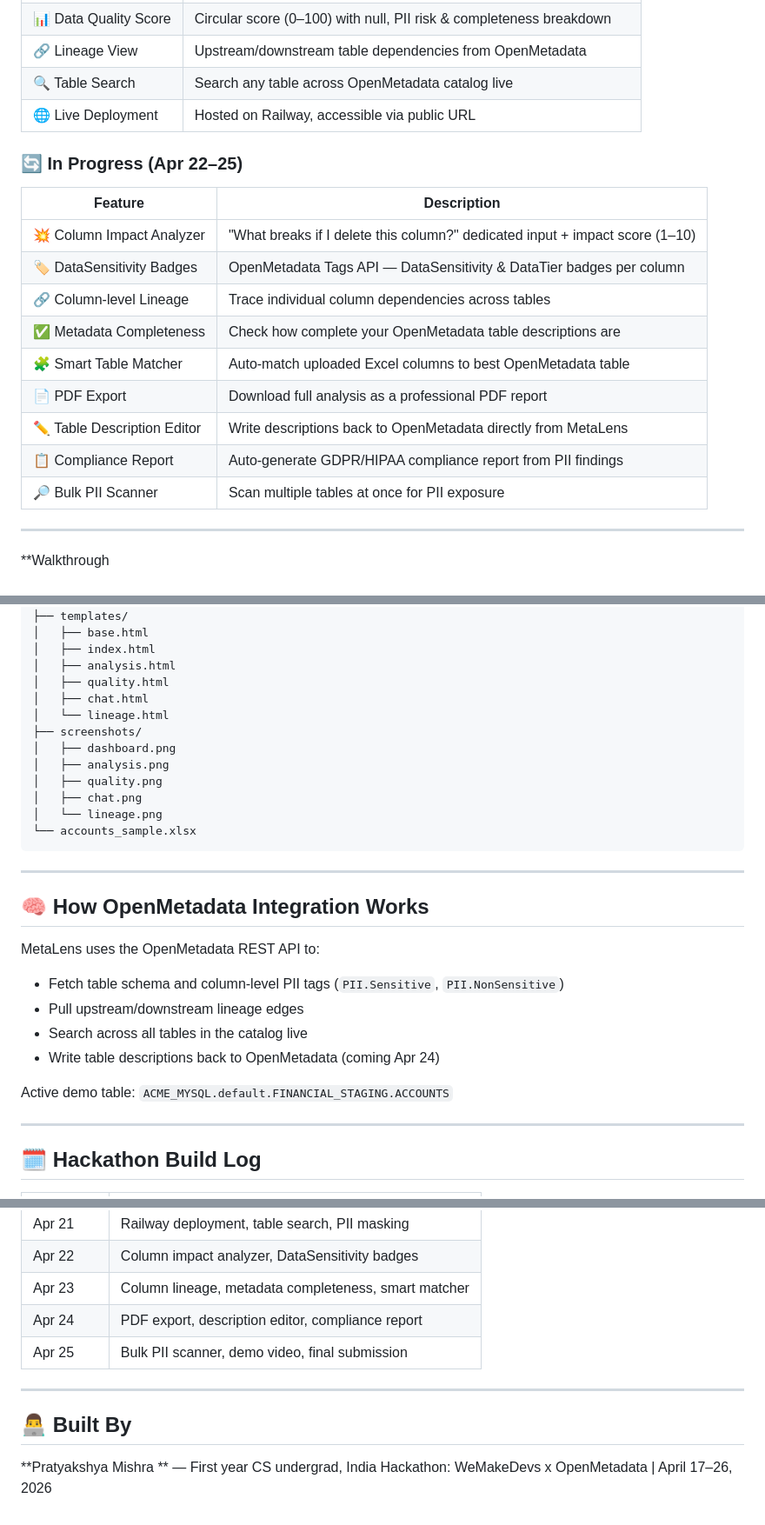
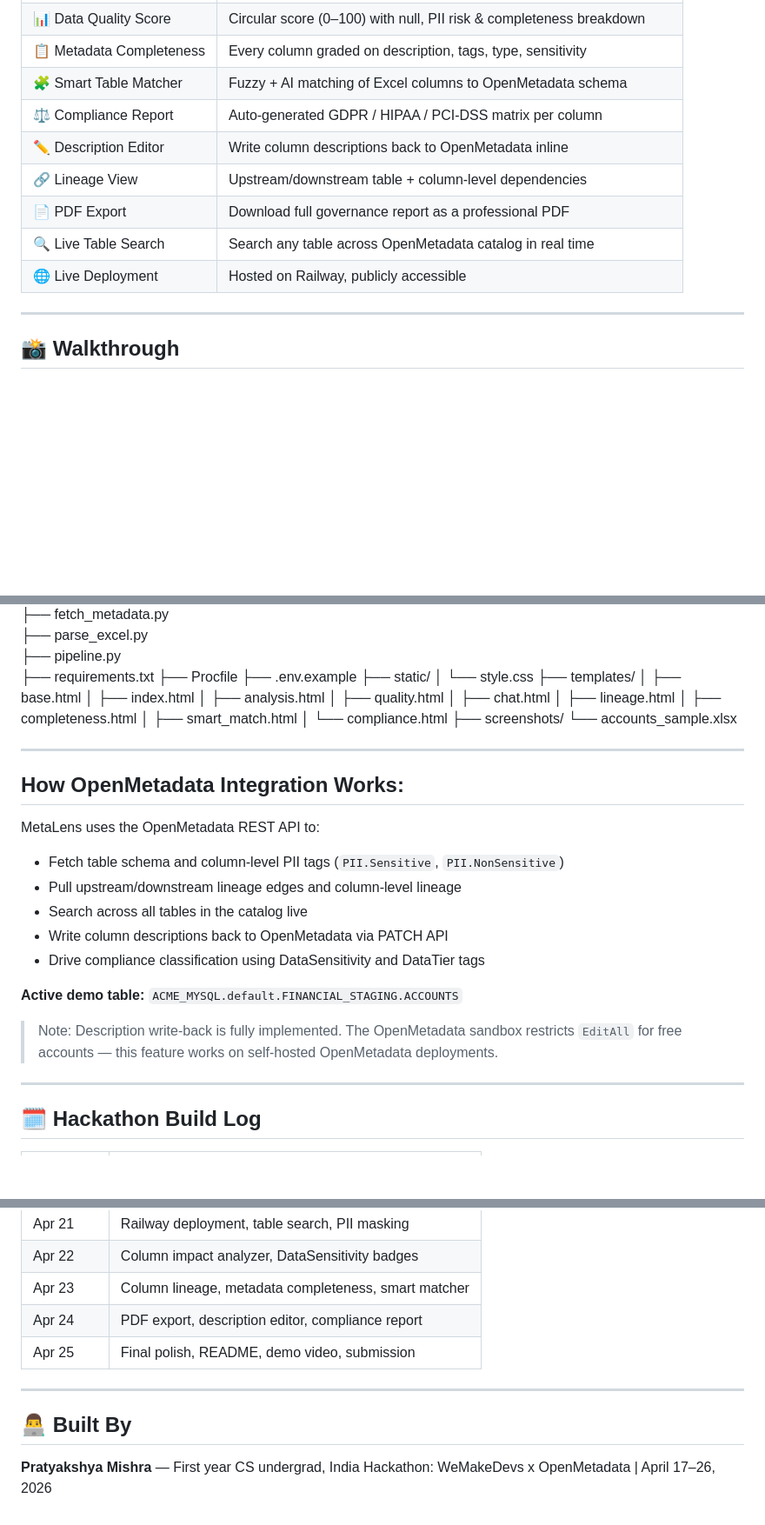
Before and after one commit to pratyakshyamishra43-coder/MetaLens, a Markdown page: README.md, 3 parts joined by grey strips. Shown at 87% size. GitHub-like rendering; blank space fills up the shorter version.

````diff
--- a/README.md
+++ b/README.md
@@ -49,25 +46,16 @@ MetaLens connects your Excel file to OpenMetadata's governance layer and uses AI
 | 📊 Data Quality Score | Circular score (0–100) with null, PII risk & completeness breakdown |
-| 🔗 Lineage View | Upstream/downstream table dependencies from OpenMetadata |
-| 🔍 Table Search | Search any table across OpenMetadata catalog live |
-| 🌐 Live Deployment | Hosted on Railway, accessible via public URL |
-
-### 🔄 In Progress (Apr 22–25)
-| Feature | Description |
-|---|---|
-| 💥 Column Impact Analyzer | "What breaks if I delete this column?" dedicated input + impact score (1–10) |
-| 🏷 DataSensitivity Badges | OpenMetadata Tags API — DataSensitivity & DataTier badges per column |
-| 🔗 Column-level Lineage | Trace individual column dependencies across tables |
-| ✅ Metadata Completeness | Check how complete your OpenMetadata table descriptions are |
-| 🧩 Smart Table Matcher | Auto-match uploaded Excel columns to best OpenMetadata table |
-| 📄 PDF Export | Download full analysis as a professional PDF report |
-| ✏️ Table Description Editor | Write descriptions back to OpenMetadata directly from MetaLens |
-| 📋 Compliance Report | Auto-generate GDPR/HIPAA compliance report from PII findings |
-| 🔎 Bulk PII Scanner | Scan multiple tables at once for PII exposure |
+| 📋 Metadata Completeness | Every column graded on description, tags, type, sensitivity |
+| 🧩 Smart Table Matcher | Fuzzy + AI matching of Excel columns to OpenMetadata schema |
+| ⚖ Compliance Report | Auto-generated GDPR / HIPAA / PCI-DSS matrix per column |
+| ✏️ Description Editor | Write column descriptions back to OpenMetadata inline |
+| 🔗 Lineage View | Upstream/downstream table + column-level dependencies |
+| 📄 PDF Export | Download full governance report as a professional PDF |
+| 🔍 Live Table Search | Search any table across OpenMetadata catalog in real time |
+| 🌐 Live Deployment | Hosted on Railway, publicly accessible |
 
 ---
 
-
-**Walkthrough
+## 📸 Walkthrough
 
 **1. Dashboard — Upload your Excel file to begin analysis**
 ![Dashboard](screenshots/dashboard.png)
@@ -164,27 +145,28 @@ MetaLens/
 │   ├── analysis.html
 │   ├── quality.html
 │   ├── chat.html
-│   └── lineage.html
+│   ├── lineage.html
+│   ├── completeness.html
+│   ├── smart_match.html
+│   └── compliance.html
 ├── screenshots/
-│   ├── dashboard.png
-│   ├── analysis.png
-│   ├── quality.png
-│   ├── chat.png
-│   └── lineage.png
 └── accounts_sample.xlsx
-```
+
 
 ---
 
-## 🧠 How OpenMetadata Integration Works
+##  How OpenMetadata Integration Works:
 
 MetaLens uses the OpenMetadata REST API to:
 - Fetch table schema and column-level PII tags (`PII.Sensitive`, `PII.NonSensitive`)
-- Pull upstream/downstream lineage edges
+- Pull upstream/downstream lineage edges and column-level lineage
 - Search across all tables in the catalog live
-- Write table descriptions back to OpenMetadata (coming Apr 24)
+- Write column descriptions back to OpenMetadata via PATCH API
+- Drive compliance classification using DataSensitivity and DataTier tags
 
-Active demo table: `ACME_MYSQL.default.FINANCIAL_STAGING.ACCOUNTS`
+**Active demo table:** `ACME_MYSQL.default.FINANCIAL_STAGING.ACCOUNTS`
+
+> Note: Description write-back is fully implemented. The OpenMetadata sandbox restricts `EditAll` for free accounts — this feature works on self-hosted OpenMetadata deployments.
 
 ---
 
@@ -198,11 +180,11 @@ Active demo table: `ACME_MYSQL.default.FINANCIAL_STAGING.ACCOUNTS`
 | Apr 22 | Column impact analyzer, DataSensitivity badges |
 | Apr 23 | Column lineage, metadata completeness, smart matcher |
 | Apr 24 | PDF export, description editor, compliance report |
-| Apr 25 | Bulk PII scanner, demo video, final submission |
+| Apr 25 | Final polish, README, demo video, submission |
 
 ---
 
 ## 👨‍💻 Built By
 
-**Pratyakshya Mishra ** — First year CS undergrad, India
+**Pratyakshya Mishra** — First year CS undergrad, India
 Hackathon: WeMakeDevs x OpenMetadata | April 17–26, 2026
````
Also changed, not shown: other parts of README.md (+16 -26 lines).
